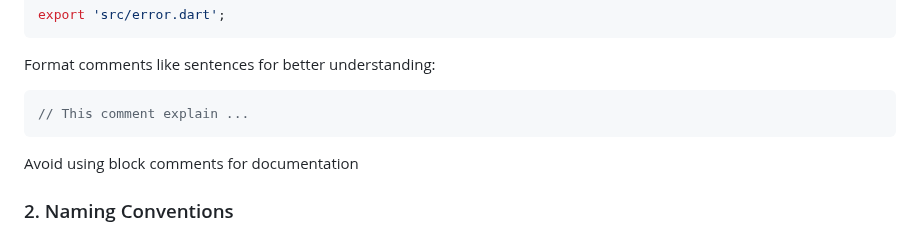
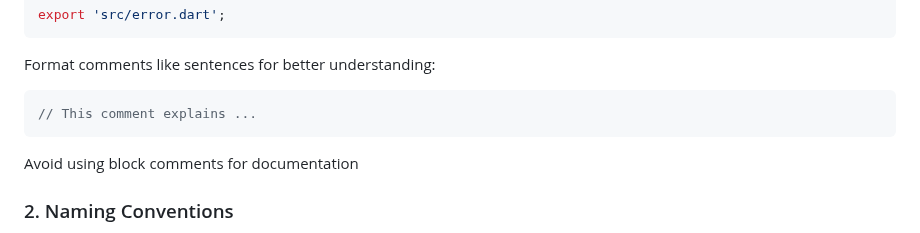
Before and after one commit to algosup/2023-2024-project-5-flutter-team-8, a Markdown page: documents/technical_specification/technical_specification.md, the part around the change. GitHub-like rendering.

````diff
--- a/documents/technical_specification/technical_specification.md
+++ b/documents/technical_specification/technical_specification.md
@@ -153,7 +153,7 @@ export 'src/error.dart';
 
 Format comments like sentences for better understanding:
 ```Dart
-// This comment explain ...
+// This comment explains ...
 ```
 Avoid using block comments for documentation
 
````
